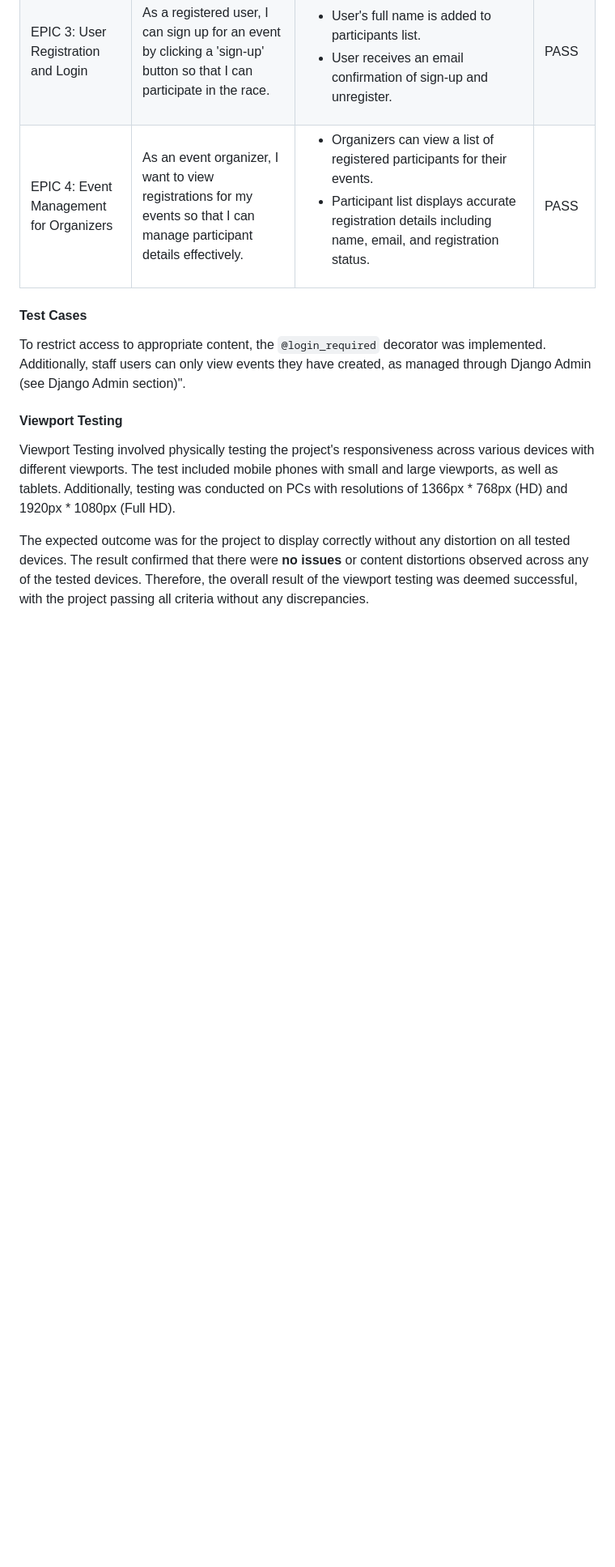
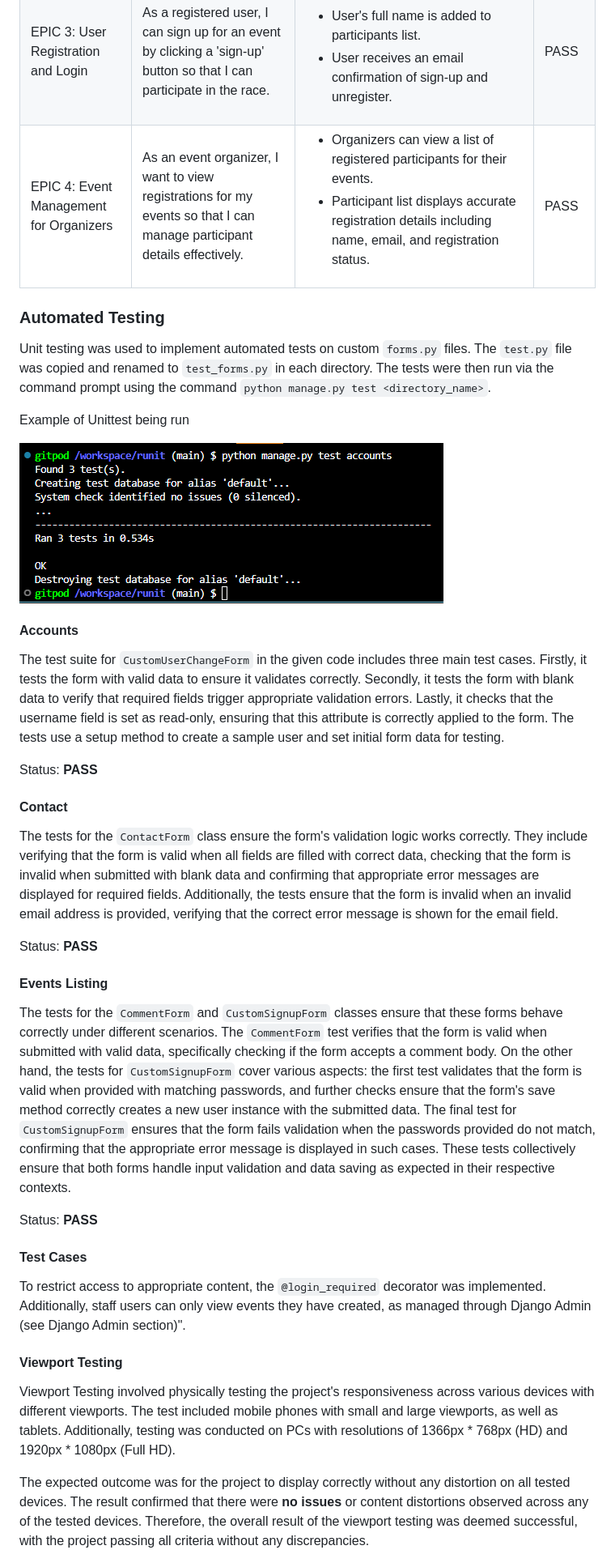
Before and after one commit to jdohertydev/runit, a Markdown page: README.md, the part around the change. Shown: that part at 81% size. Drawn GitHub-style; pictures changed too: readme-images/screenshot-automated-test.png (added); blank space fills up the shorter version.

Commit message:
Update readme with automated testing section

```diff
--- a/README.md
+++ b/README.md
@@ -1248,6 +1248,32 @@ Contrast ratio
   </tr>
 </table>
 
+### Automated Testing
+
+Unit testing was used to implement automated tests on custom `forms.py` files. The `test.py` file was copied and renamed to `test_forms.py` in each directory. The tests were then run via the command prompt using the command `python manage.py test <directory_name>`.
+
+Example of Unittest being run
+
+![Example of Unittest being run](/readme-images/screenshot-automated-test.png)
+
+#### Accounts
+
+The test suite for `CustomUserChangeForm` in the given code includes three main test cases. Firstly, it tests the form with valid data to ensure it validates correctly. Secondly, it tests the form with blank data to verify that required fields trigger appropriate validation errors. Lastly, it checks that the username field is set as read-only, ensuring that this attribute is correctly applied to the form. The tests use a setup method to create a sample user and set initial form data for testing.
+
+Status: **PASS**
+
+#### Contact
+
+The tests for the `ContactForm` class ensure the form's validation logic works correctly. They include verifying that the form is valid when all fields are filled with correct data, checking that the form is invalid when submitted with blank data and confirming that appropriate error messages are displayed for required fields. Additionally, the tests ensure that the form is invalid when an invalid email address is provided, verifying that the correct error message is shown for the email field.
+
+Status: **PASS**
+
+#### Events Listing
+
+The tests for the `CommentForm` and `CustomSignupForm` classes ensure that these forms behave correctly under different scenarios. The `CommentForm` test verifies that the form is valid when submitted with valid data, specifically checking if the form accepts a comment body. On the other hand, the tests for `CustomSignupForm` cover various aspects: the first test validates that the form is valid when provided with matching passwords, and further checks ensure that the form's save method correctly creates a new user instance with the submitted data. The final test for `CustomSignupForm` ensures that the form fails validation when the passwords provided do not match, confirming that the appropriate error message is displayed in such cases. These tests collectively ensure that both forms handle input validation and data saving as expected in their respective contexts.
+
+Status: **PASS**
+
 #### Test Cases
 
 To restrict access to appropriate content, the `@login_required` decorator was implemented. Additionally, staff users can only view events they have created, as managed through Django Admin (see Django Admin section)".
```
